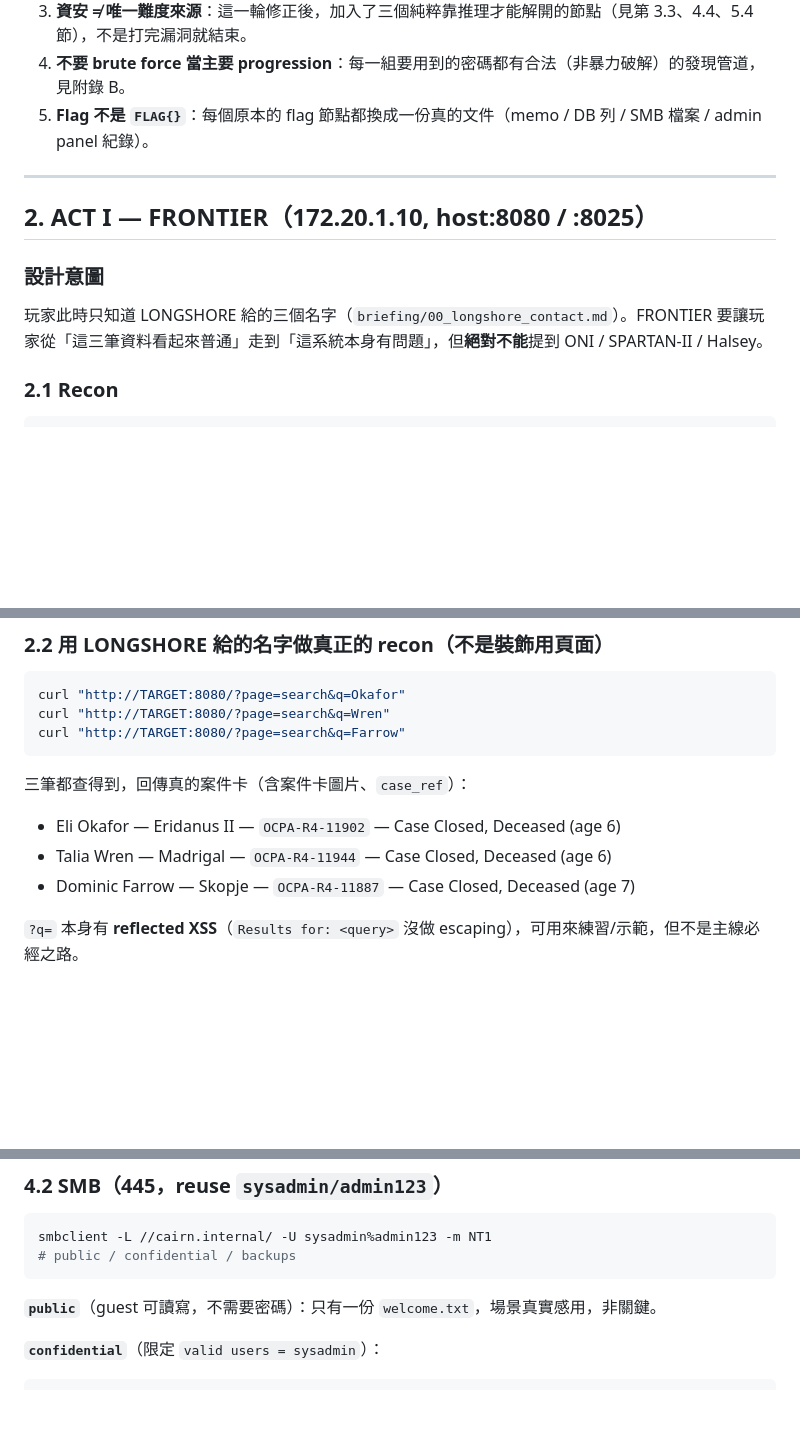
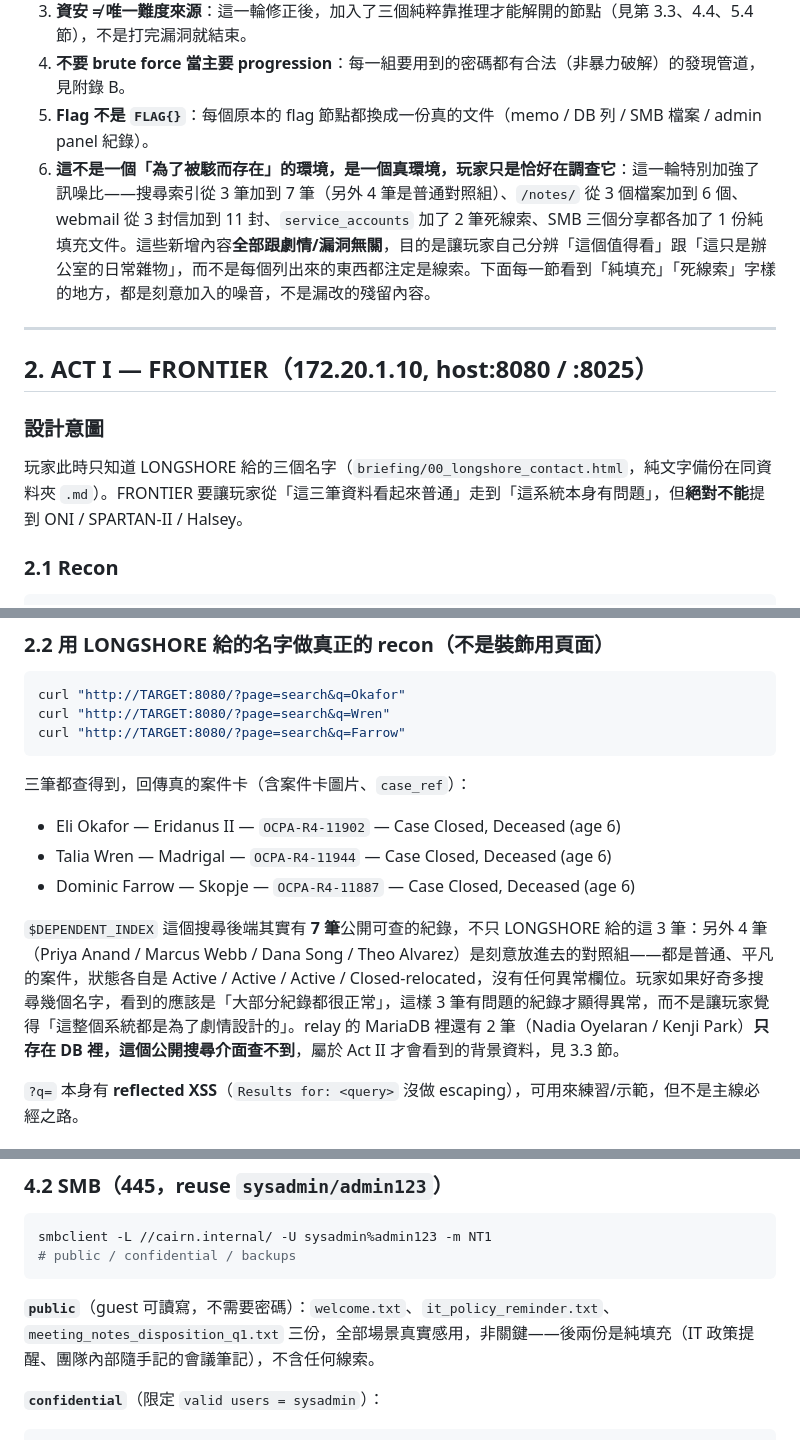
Before and after one commit to hcx05/BLACK-ARCHIVE, a Markdown page: story-dev/attack_chain_walkthrough.md, 3 parts joined by grey strips. GitHub-like rendering; blank space fills up the shorter version.

````diff
--- a/story-dev/attack_chain_walkthrough.md
+++ b/story-dev/attack_chain_walkthrough.md
@@ -46,13 +46,14 @@
 3. **資安 ≠ 唯一難度來源**：這一輪修正後，加入了三個純粹靠推理才能解開的節點（見第 3.3、4.4、5.4 節），不是打完漏洞就結束。
 4. **不要 brute force 當主要 progression**：每一組要用到的密碼都有合法（非暴力破解）的發現管道，見附錄 B。
 5. **Flag 不是 `FLAG{}`**：每個原本的 flag 節點都換成一份真的文件（memo / DB 列 / SMB 檔案 / admin panel 紀錄）。
+6. **這不是一個「為了被駭而存在」的環境，是一個真環境，玩家只是恰好在調查它**：這一輪特別加強了訊噪比——搜尋索引從 3 筆加到 7 筆（另外 4 筆是普通對照組）、`/notes/` 從 3 個檔案加到 6 個、webmail 從 3 封信加到 11 封、`service_accounts` 加了 2 筆死線索、SMB 三個分享都各加了 1 份純填充文件。這些新增內容**全部跟劇情/漏洞無關**，目的是讓玩家自己分辨「這個值得看」跟「這只是辦公室的日常雜物」，而不是每個列出來的東西都注定是線索。下面每一節看到「純填充」「死線索」字樣的地方，都是刻意加入的噪音，不是漏改的殘留內容。
 
 ---
 
 ## 2. ACT I — FRONTIER（172.20.1.10, host:8080 / :8025）
 
 ### 設計意圖
-玩家此時只知道 LONGSHORE 給的三個名字（`briefing/00_longshore_contact.md`）。FRONTIER 要讓玩家從「這三筆資料看起來普通」走到「這系統本身有問題」，但**絕對不能**提到 ONI / SPARTAN-II / Halsey。
+玩家此時只知道 LONGSHORE 給的三個名字（`briefing/00_longshore_contact.html`，純文字備份在同資料夾 `.md`）。FRONTIER 要讓玩家從「這三筆資料看起來普通」走到「這系統本身有問題」，但**絕對不能**提到 ONI / SPARTAN-II / Halsey。
 
 ### 2.1 Recon
 ```bash
@@ -70,7 +71,9 @@ curl "http://TARGET:8080/?page=search&q=Farrow"
 三筆都查得到，回傳真的案件卡（含案件卡圖片、`case_ref`）：
 - Eli Okafor — Eridanus II — `OCPA-R4-11902` — Case Closed, Deceased (age 6)
 - Talia Wren — Madrigal — `OCPA-R4-11944` — Case Closed, Deceased (age 6)
-- Dominic Farrow — Skopje — `OCPA-R4-11887` — Case Closed, Deceased (age 7)
+- Dominic Farrow — Skopje — `OCPA-R4-11887` — Case Closed, Deceased (age 6)
+
+`$DEPENDENT_INDEX` 這個搜尋後端其實有 **7 筆**公開可查的紀錄，不只 LONGSHORE 給的這 3 筆：另外 4 筆（Priya Anand / Marcus Webb / Dana Song / Theo Alvarez）是刻意放進去的對照組——都是普通、平凡的案件，狀態各自是 Active / Active / Active / Closed-relocated，沒有任何異常欄位。玩家如果好奇多搜尋幾個名字，看到的應該是「大部分紀錄都很正常」，這樣 3 筆有問題的紀錄才顯得異常，而不是讓玩家覺得「這整個系統都是為了劇情設計的」。relay 的 MariaDB 裡還有 2 筆（Nadia Oyelaran / Kenji Park）**只存在 DB 裡，這個公開搜尋介面查不到**，屬於 Act II 才會看到的背景資料，見 3.3 節。
 
 `?q=` 本身有 **reflected XSS**（`Results for: <query>` 沒做 escaping），可用來練習/示範，但不是主線必經之路。
 
@@ -214,7 +225,7 @@ smbclient -L //cairn.internal/ -U sysadmin%admin123 -m NT1
 # public / confidential / backups
 ```
 
-**`public`**（guest 可讀寫，不需要密碼）：只有一份 `welcome.txt`，場景真實感用，非關鍵。
+**`public`**（guest 可讀寫，不需要密碼）：`welcome.txt`、`it_policy_reminder.txt`、`meeting_notes_disposition_q1.txt` 三份，全部場景真實感用，非關鍵——後兩份是純填充（IT 政策提醒、團隊內部隨手記的會議筆記），不含任何線索。
 
 **`confidential`**（限定 `valid users = sysadmin`）：
 ```bash
````
Also changed, not shown: other parts of story-dev/attack_chain_walkthrough.md (+16 -5 lines).
